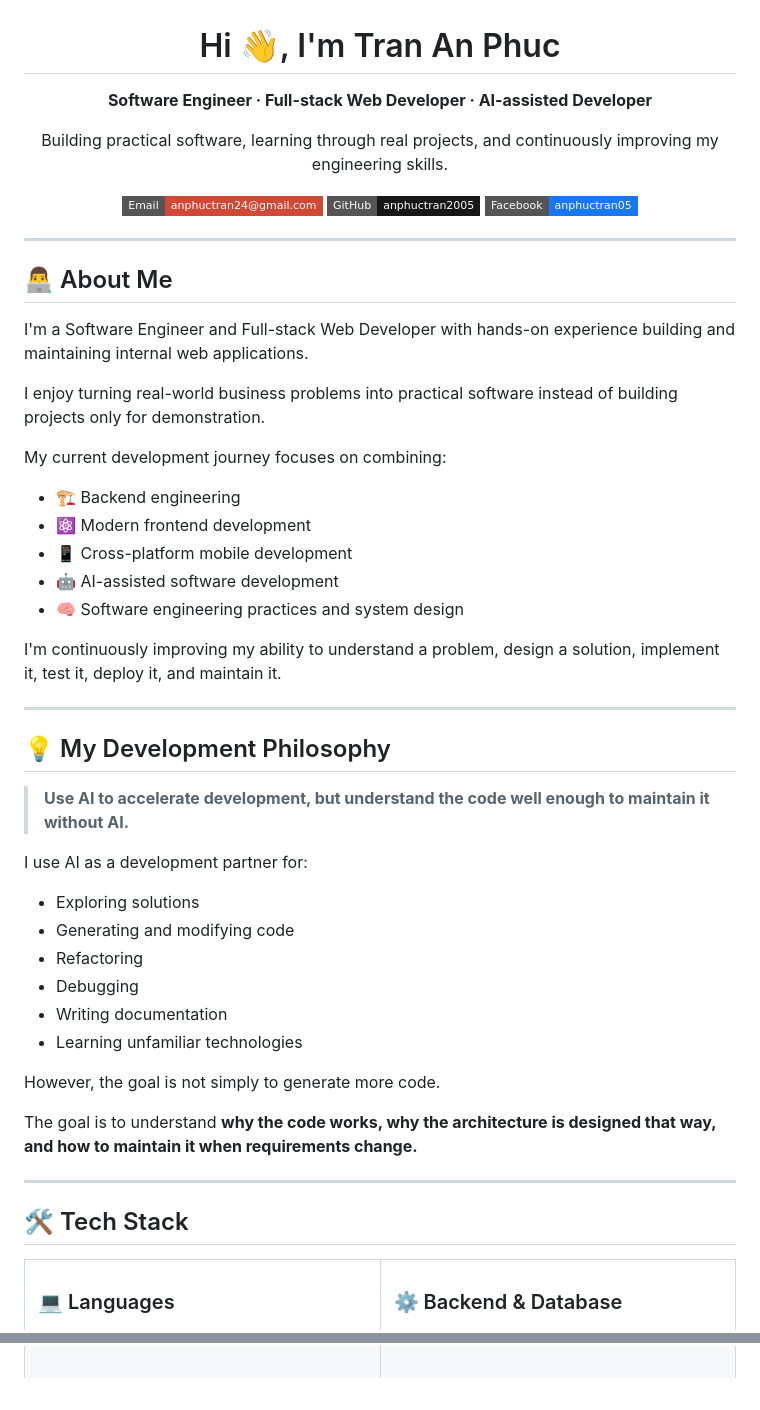
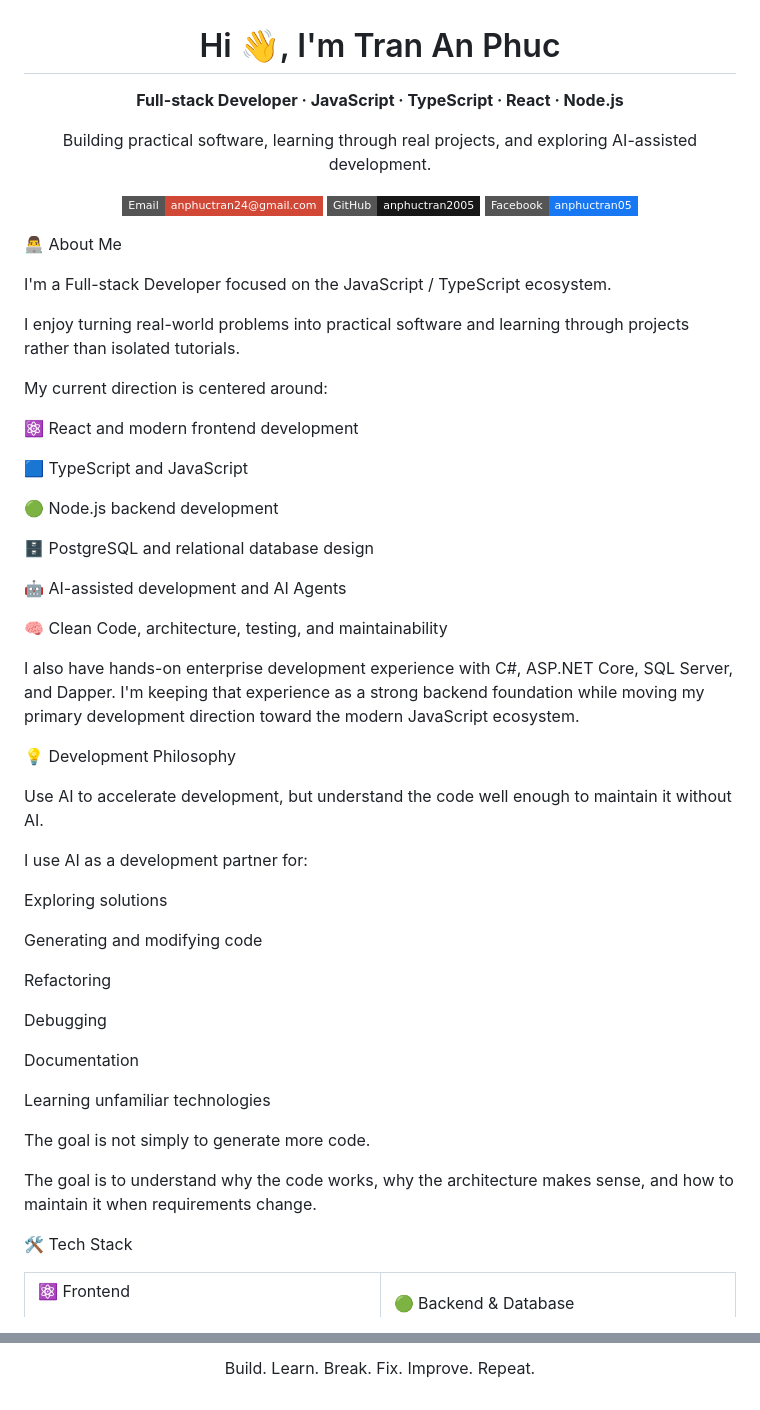
Before and after one commit to TranAnPhuc/TranAnPhuc, a Markdown page: README.md, 2 parts joined by grey strips. Rendered like a GitHub page; badges without logos.

```diff
--- a/README.md
+++ b/README.md
@@ -1,11 +1,11 @@
 <h1 align="center">Hi 👋, I'm Tran An Phuc</h1>
 
 <p align="center">
-  <strong>Software Engineer · Full-stack Web Developer · AI-assisted Developer</strong>
+  <strong>Full-stack Developer · JavaScript · TypeScript · React · Node.js</strong>
 </p>
 
 <p align="center">
-  Building practical software, learning through real projects, and continuously improving my engineering skills.
+  Building practical software, learning through real projects, and exploring AI-assisted development.
 </p>
 
 <p align="center">
@@ -20,52 +20,56 @@
   </a>
 </p>
 
----
+👨‍💻 About Me
 
-## 👨‍💻 About Me
+I'm a Full-stack Developer focused on the JavaScript / TypeScript ecosystem.
 
-I'm a Software Engineer and Full-stack Web Developer with hands-on experience building and maintaining internal web applications.
+I enjoy turning real-world problems into practical software and learning through projects rather than isolated tutorials.
 
-I enjoy turning real-world business problems into practical software instead of building projects only for demonstration.
+My current direction is centered around:
 
-My current development journey focuses on combining:
+⚛️ React and modern frontend development
 
-- 🏗️ Backend engineering
-- ⚛️ Modern frontend development
-- 📱 Cross-platform mobile development
-- 🤖 AI-assisted software development
-- 🧠 Software engineering practices and system design
+🟦 TypeScript and JavaScript
 
-I'm continuously improving my ability to understand a problem, design a solution, implement it, test it, deploy it, and maintain it.
+🟢 Node.js backend development
 
----
+🗄️ PostgreSQL and relational database design
 
-## 💡 My Development Philosophy
+🤖 AI-assisted development and AI Agents
 
-> **Use AI to accelerate development, but understand the code well enough to maintain it without AI.**
+🧠 Clean Code, architecture, testing, and maintainability
+
+I also have hands-on enterprise development experience with C#, ASP.NET Core, SQL Server, and Dapper. I'm keeping that experience as a strong backend foundation while moving my primary development direction toward the modern JavaScript ecosystem.
+
+💡 Development Philosophy
+
+Use AI to accelerate development, but understand the code well enough to maintain it without AI.
 
 I use AI as a development partner for:
 
-- Exploring solutions
-- Generating and modifying code
-- Refactoring
-- Debugging
-- Writing documentation
-- Learning unfamiliar technologies
+Exploring solutions
 
-However, the goal is not simply to generate more code.
+Generating and modifying code
 
-The goal is to understand **why the code works, why the architecture is designed that way, and how to maintain it when requirements change.**
+Refactoring
 
----
+Debugging
 
-## 🛠️ Tech Stack
+Documentation
+
+Learning unfamiliar technologies
+
+The goal is not simply to generate more code.
+
+The goal is to understand why the code works, why the architecture makes sense, and how to maintain it when requirements change.
+
+🛠️ Tech Stack
 
 <table>
 <tr>
-
 <td width="50%" valign="top">
 
-### 💻 Languages
+⚛️ Frontend
 
 <p align="left">
@@ -162,0 +293,5 @@ The objective is to use AI for leverage while keeping engineering judgment human
+<div align="center">
+
+Build. Learn. Break. Fix. Improve. Repeat.
+
+</div>
```
Also changed, not shown: other parts of README.md (+165 -39 lines).
